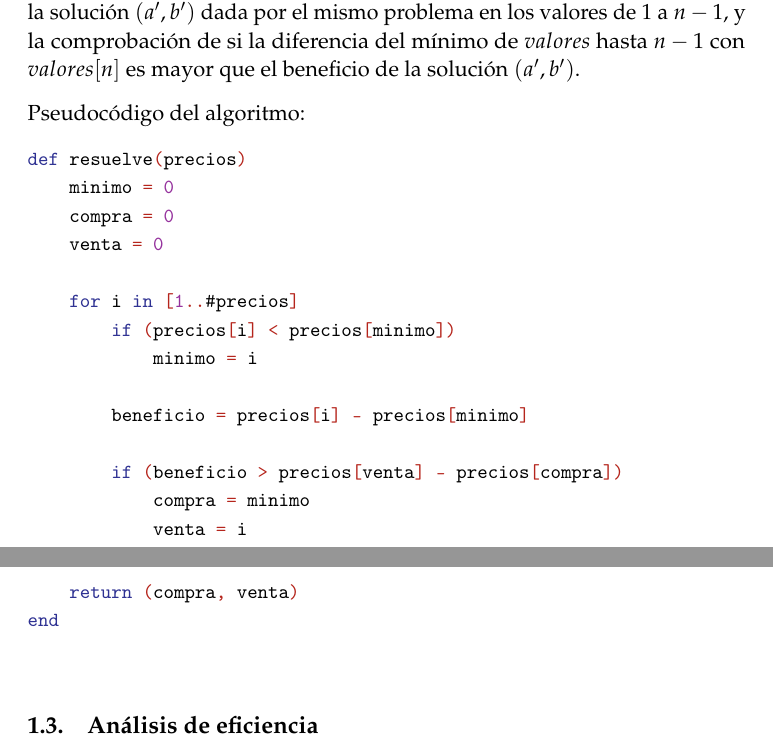
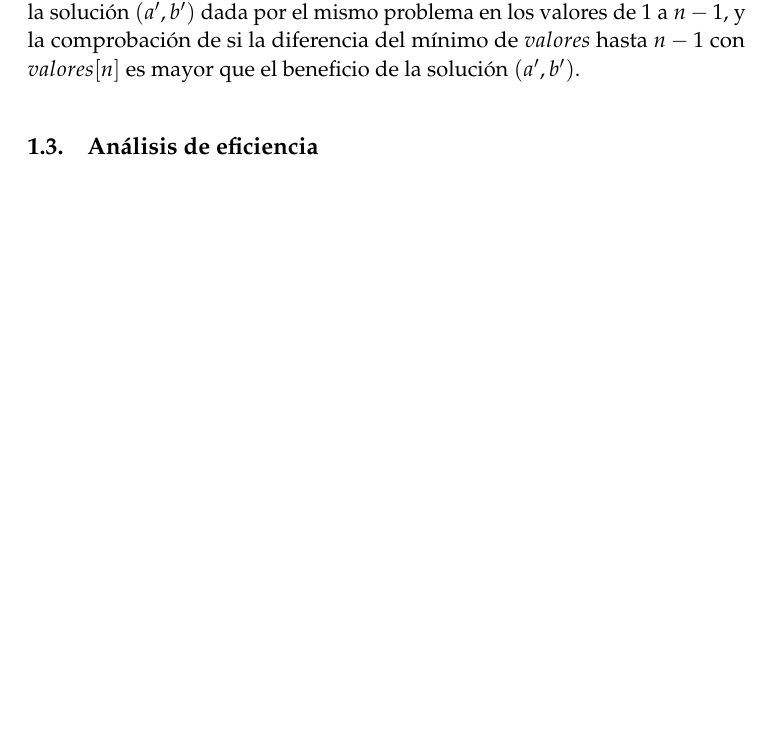
Before and after one commit to fdavidcl/programacion-dinamica, a LaTeX document (tex/memoria.tex): two parts of pages 3 and 4 of 10 before the commit and part of page 3 of 9 after it, the two joined at a grey line, cut so that both start at the same text, the shorter picture padded with empty space. Compiled offline with pdfLaTeX.

Commit message:
[memoria] Eliminando pseudocódigos
Enviamos los códigos de la carpeta src/ (?)

```diff
--- a/tex/memoria.tex
+++ b/tex/memoria.tex
@@ -118,12 +118,6 @@ Programación Dinámica} % Subtitle
 
 		Podemos observar que se cumple el principio de optimalidad de Bellman: el par $(a,b)$, solución óptima de los valores de 1 hasta $n$, estará compuesta de la solución $(a',b')$ dada por el mismo problema en los valores de 1 a $n-1$, y la comprobación de si la diferencia del mínimo de $valores$ hasta $n-1$ con $valores[n]$ es mayor que el beneficio de la solución $(a', b')$.
 
-		Pseudocódigo del algoritmo:
-
-		\small
-		\texttt{\input{compraventa_iter.final.pseudo.tex}}
-		\normalsize
-
 	\subsection{Análisis de eficiencia}
 		El análisis de este algoritmo es muy sencillo. Tenemos un único bucle de tipo \textit{for} realizando $n-1$ iteraciones, con operaciones $\mathcal{O}(1)$ en el interior. Por tanto, su eficiencia será $\mathcal{O}(n)$, es decir, es un algoritmo lineal.
 
```
Also changed, not shown: tex/memoria.tex (6 more changed lines).
